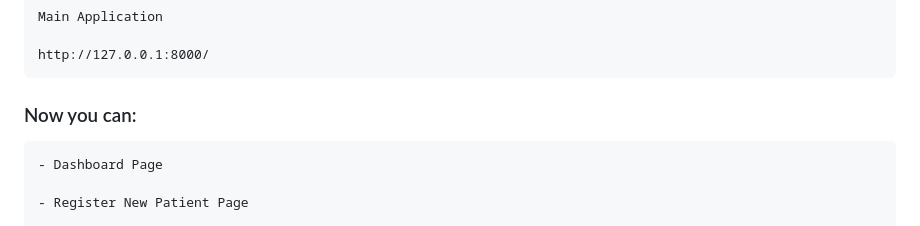
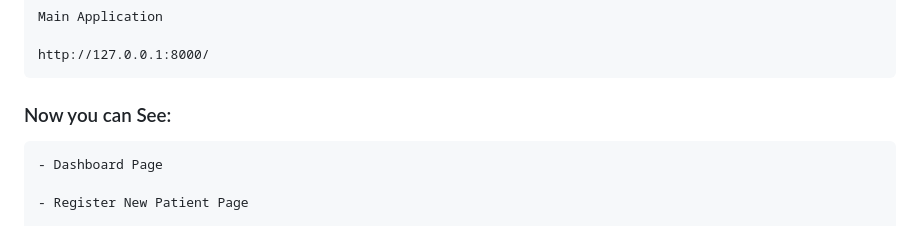
Before and after one commit to KAVINPRABHAKAR/Hospital_Appointment_Management_System, a Markdown page: README.md, the part around the change. GitHub-like rendering.

Commit message:
modified

```diff
--- a/README.md
+++ b/README.md
@@ -142,7 +142,7 @@ This project demonstrates backend logic, database handling, and full-stack web d
 
 
 
-### Now you can:
+### Now you can See:
 
     - Dashboard Page
 
```
